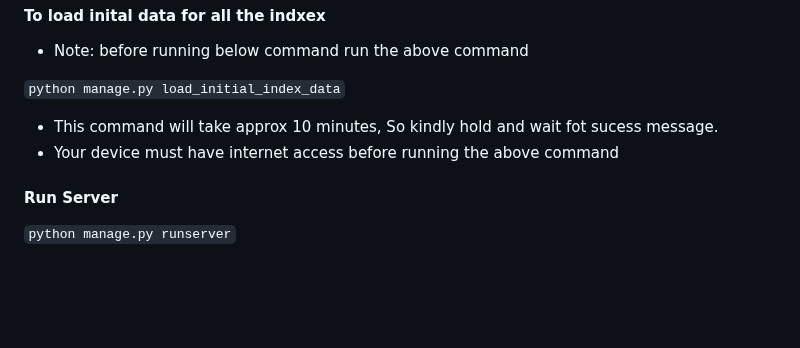
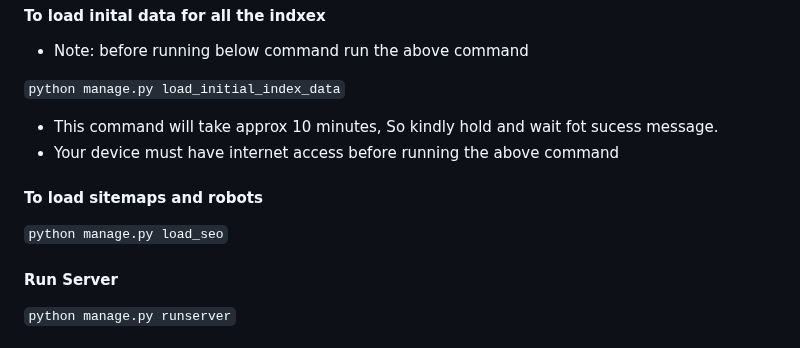
Before and after one commit to DEV-CRUSADER/yogya, a Markdown page: README.md, the part around the change. GitHub-like rendering; blank space fills up the shorter version.

````diff
--- a/README.md
+++ b/README.md
@@ -100,6 +100,9 @@ This will make sure that all emails are shown on the console, and not actually s
 - This command will take approx 10 minutes, So kindly hold and wait fot sucess message.
 - Your device must have internet access before running the above command
 
+#### To load sitemaps and robots
+``` python manage.py load_seo ```
+
 #### Run Server
 ``` python manage.py runserver ```
 #### Run Server with gunicorn
````
